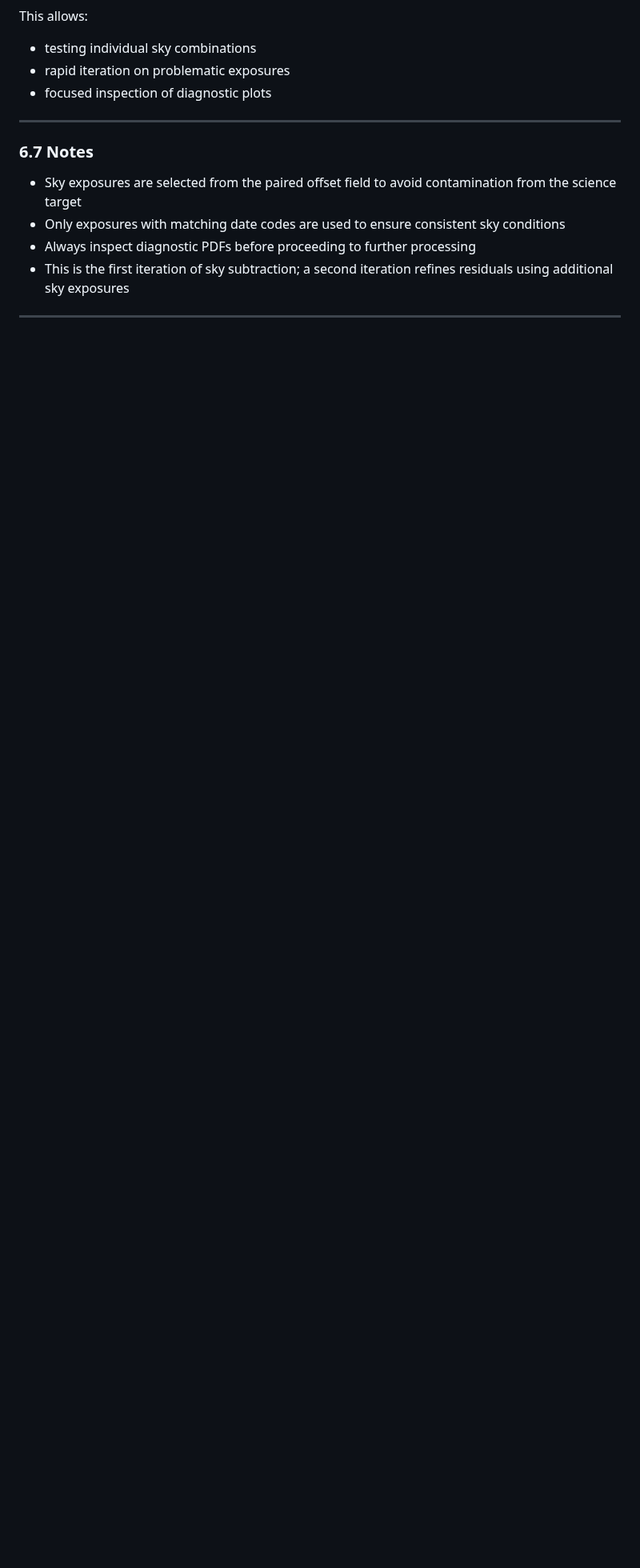
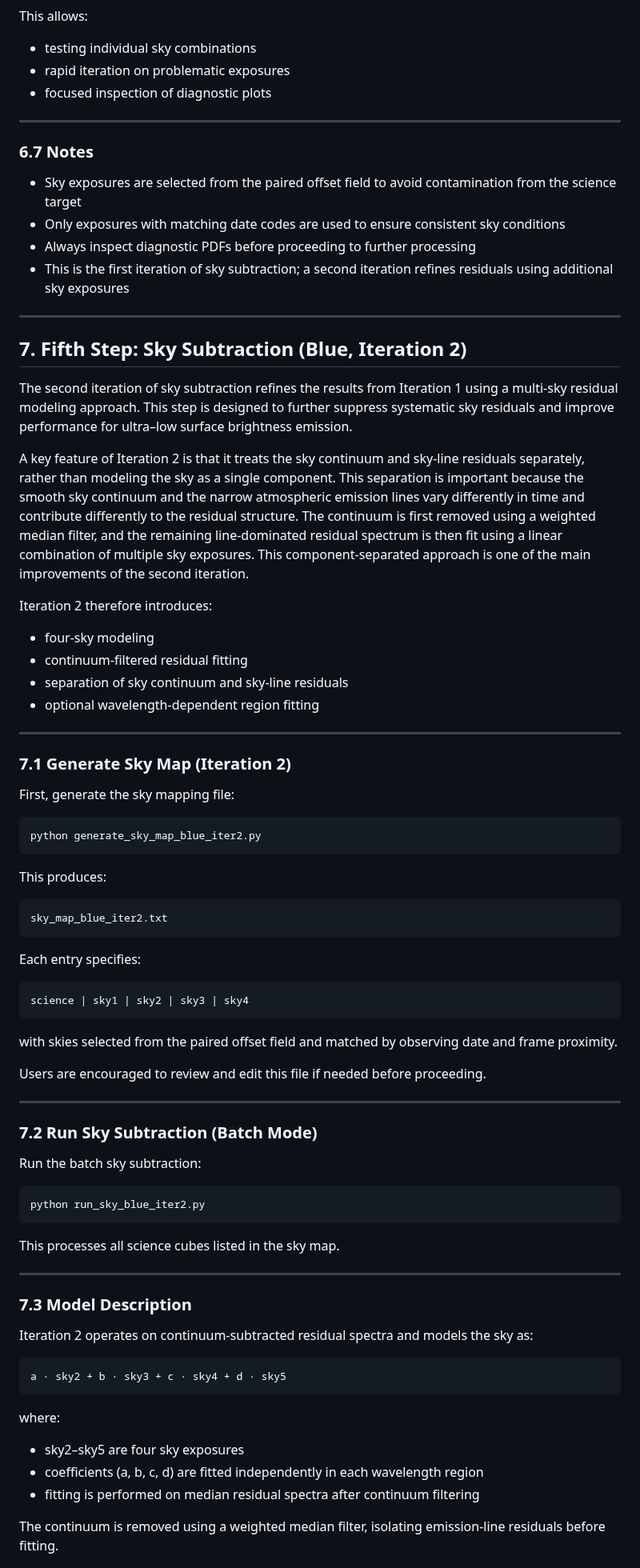
Before and after one commit to caridlin/kcwiulb, a Markdown page: README.md, the part around one of its changes. Shown at 80% size. GitHub-like rendering; blank space fills up the shorter version.

```diff
--- a/README.md
+++ b/README.md
@@ -443,3 +443,62 @@ This allows:
 
 ---
 
+## 7. Fifth Step: Sky Subtraction (Blue, Iteration 2)
+
+
+The second iteration of sky subtraction refines the results from Iteration 1 using a multi-sky residual modeling approach. This step is designed to further suppress systematic sky residuals and improve performance for ultra–low surface brightness emission.
+
+A key feature of Iteration 2 is that it treats the sky continuum and sky-line residuals separately, rather than modeling the sky as a single component. This separation is important because the smooth sky continuum and the narrow atmospheric emission lines vary differently in time and contribute differently to the residual structure. The continuum is first removed using a weighted median filter, and the remaining line-dominated residual spectrum is then fit using a linear combination of multiple sky exposures. This component-separated approach is one of the main improvements of the second iteration.
+
+
+Iteration 2 therefore introduces:
+- four-sky modeling
+- continuum-filtered residual fitting
+- separation of sky continuum and sky-line residuals
+- optional wavelength-dependent region fitting
+
+---
+
+### 7.1 Generate Sky Map (Iteration 2)
+
+First, generate the sky mapping file:
+
+    python generate_sky_map_blue_iter2.py
+
+This produces:
+
+    sky_map_blue_iter2.txt
+
+Each entry specifies:
+
+    science | sky1 | sky2 | sky3 | sky4
+
+with skies selected from the paired offset field and matched by observing date and frame proximity.
+
+Users are encouraged to review and edit this file if needed before proceeding.
+
+---
+
+### 7.2 Run Sky Subtraction (Batch Mode)
+
+Run the batch sky subtraction:
+
+    python run_sky_blue_iter2.py
+
+This processes all science cubes listed in the sky map.
+
+---
+
+### 7.3 Model Description
+
+Iteration 2 operates on continuum-subtracted residual spectra and models the sky as:
+
+    a · sky2 + b · sky3 + c · sky4 + d · sky5
+
+where:
+- sky2–sky5 are four sky exposures
+- coefficients (a, b, c, d) are fitted independently in each wavelength region
+- fitting is performed on median residual spectra after continuum filtering
+
+The continuum is removed using a weighted median filter, isolating emission-line residuals before fitting.
+
```
Also changed, not shown: other parts of README.md (+95 -0 lines), examples/figures/kb240208_00108_blue_sky_iter2.png (added), 8 other files.
